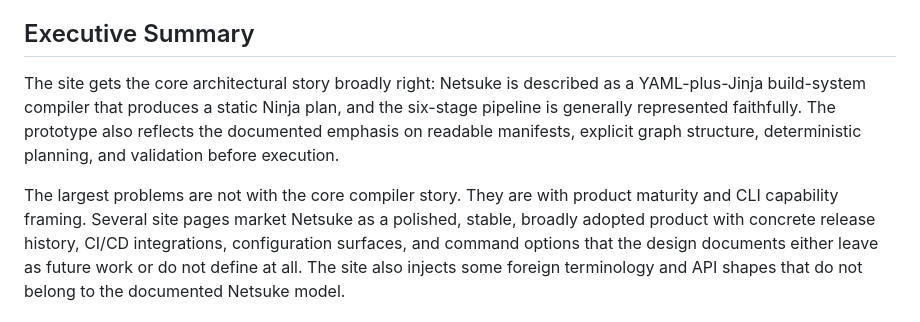
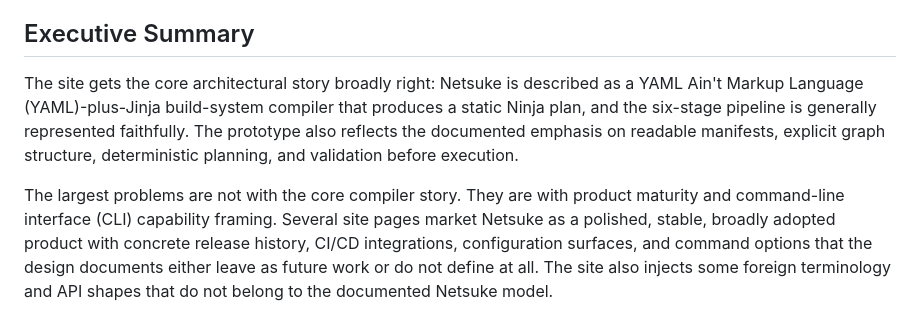
Before and after one commit to leynos/netsuke-www, a Markdown page: docs/site-claims-benchmark.md, the part around the change. GitHub-like rendering.

```diff
--- a/docs/site-claims-benchmark.md
+++ b/docs/site-claims-benchmark.md
@@ -21,13 +21,13 @@ The benchmark distinguishes between:
 ## Executive Summary
 
 The site gets the core architectural story broadly right: Netsuke is described
-as a YAML-plus-Jinja build-system compiler that produces a static Ninja plan,
+as a YAML Ain't Markup Language (YAML)-plus-Jinja build-system compiler that produces a static Ninja plan,
 and the six-stage pipeline is generally represented faithfully. The prototype
 also reflects the documented emphasis on readable manifests, explicit graph
 structure, deterministic planning, and validation before execution.
 
 The largest problems are not with the core compiler story. They are with
-product maturity and CLI capability framing. Several site pages market Netsuke
+product maturity and command-line interface (CLI) capability framing. Several site pages market Netsuke
 as a polished, stable, broadly adopted product with concrete release history,
 CI/CD integrations, configuration surfaces, and command options that the design
 documents either leave as future work or do not define at all. The site also
```
Also changed, not shown: docs/site-usage-inconsistencies.md (+6 -6 lines).
